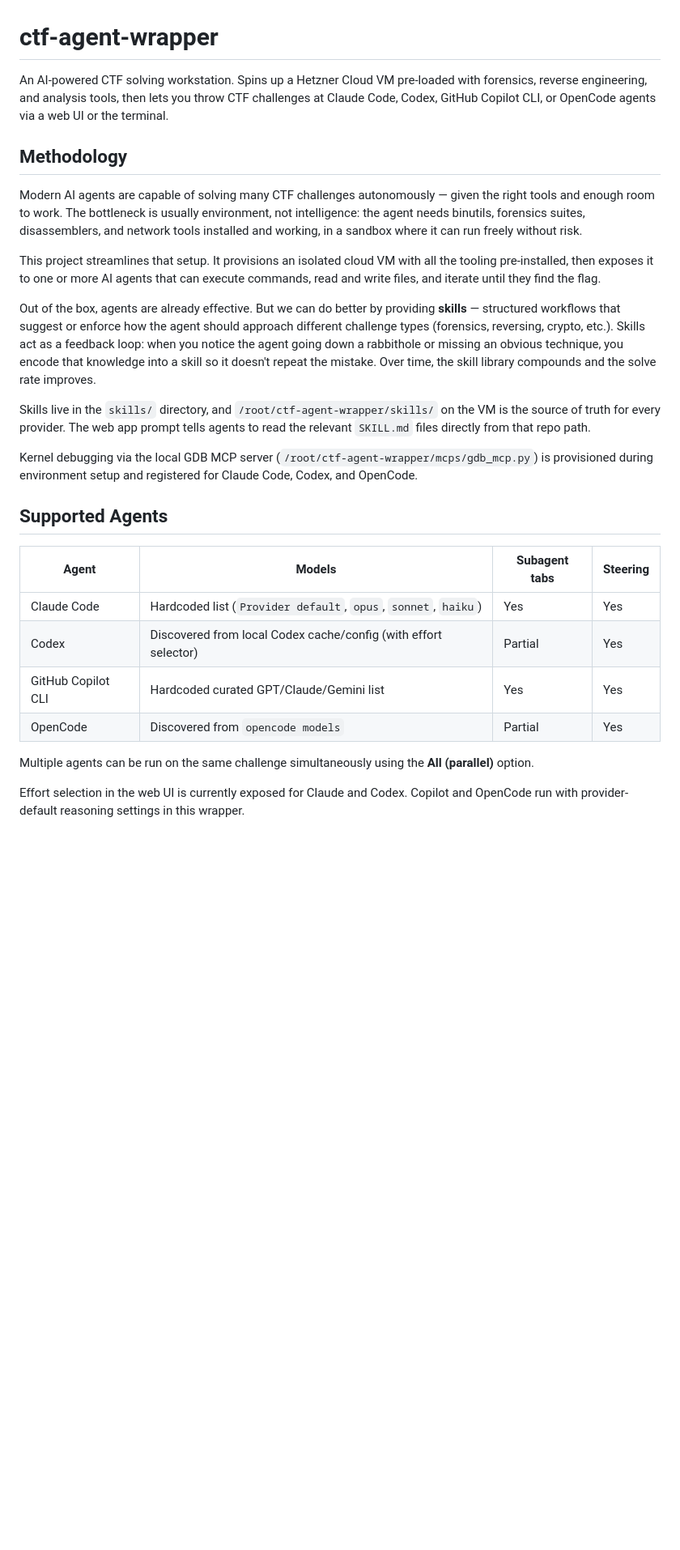
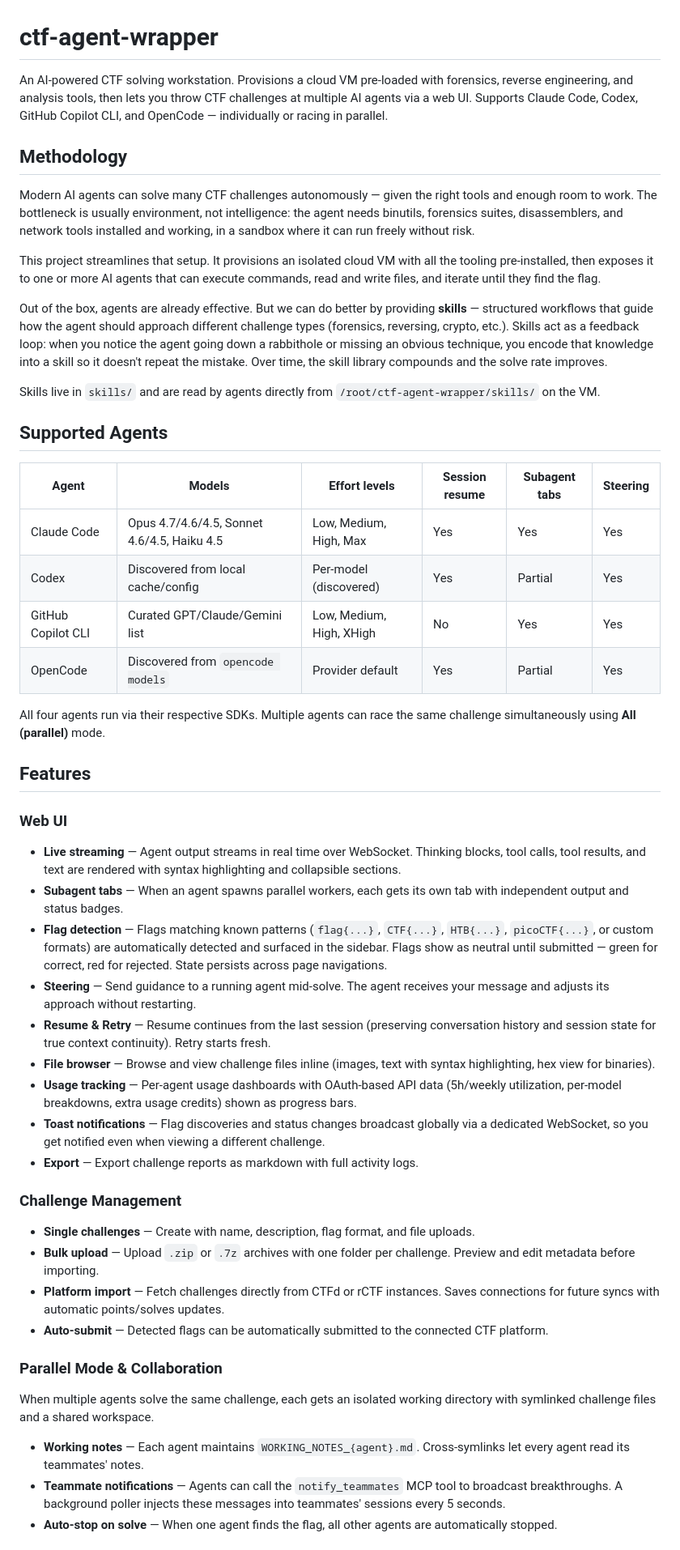
Before and after one commit to NUSGreyhats/ctf-agent-orchestrator-public, a Markdown page: README.md, the part around one of its changes. Shown at 81% size. GitHub-like rendering; blank space fills up the shorter version.

```diff
--- a/README.md
+++ b/README.md
@@ -1,28 +1,54 @@
 # ctf-agent-wrapper
 
-An AI-powered CTF solving workstation. Spins up a Hetzner Cloud VM pre-loaded with forensics, reverse engineering, and analysis tools, then lets you throw CTF challenges at Claude Code, Codex, GitHub Copilot CLI, or OpenCode agents via a web UI or the terminal.
+An AI-powered CTF solving workstation. Provisions a cloud VM pre-loaded with forensics, reverse engineering, and analysis tools, then lets you throw CTF challenges at multiple AI agents via a web UI. Supports Claude Code, Codex, GitHub Copilot CLI, and OpenCode — individually or racing in parallel.
 
 ## Methodology
 
-Modern AI agents are capable of solving many CTF challenges autonomously — given the right tools and enough room to work. The bottleneck is usually environment, not intelligence: the agent needs binutils, forensics suites, disassemblers, and network tools installed and working, in a sandbox where it can run freely without risk.
+Modern AI agents can solve many CTF challenges autonomously — given the right tools and enough room to work. The bottleneck is usually environment, not intelligence: the agent needs binutils, forensics suites, disassemblers, and network tools installed and working, in a sandbox where it can run freely without risk.
 
 This project streamlines that setup. It provisions an isolated cloud VM with all the tooling pre-installed, then exposes it to one or more AI agents that can execute commands, read and write files, and iterate until they find the flag.
 
-Out of the box, agents are already effective. But we can do better by providing **skills** — structured workflows that suggest or enforce how the agent should approach different challenge types (forensics, reversing, crypto, etc.). Skills act as a feedback loop: when you notice the agent going down a rabbithole or missing an obvious technique, you encode that knowledge into a skill so it doesn't repeat the mistake. Over time, the skill library compounds and the solve rate improves.
+Out of the box, agents are already effective. But we can do better by providing **skills** — structured workflows that guide how the agent should approach different challenge types (forensics, reversing, crypto, etc.). Skills act as a feedback loop: when you notice the agent going down a rabbithole or missing an obvious technique, you encode that knowledge into a skill so it doesn't repeat the mistake. Over time, the skill library compounds and the solve rate improves.
 
-Skills live in the `skills/` directory, and `/root/ctf-agent-wrapper/skills/` on the VM is the source of truth for every provider. The web app prompt tells agents to read the relevant `SKILL.md` files directly from that repo path.
-
-Kernel debugging via the local GDB MCP server (`/root/ctf-agent-wrapper/mcps/gdb_mcp.py`) is provisioned during environment setup and registered for Claude Code, Codex, and OpenCode.
+Skills live in `skills/` and are read by agents directly from `/root/ctf-agent-wrapper/skills/` on the VM.
 
 ## Supported Agents
 
-| Agent | Models | Subagent tabs | Steering |
-|-------|--------|---------------|----------|
-| Claude Code | Hardcoded list (`Provider default`, `opus`, `sonnet`, `haiku`) | Yes | Yes |
-| Codex | Discovered from local Codex cache/config (with effort selector) | Partial | Yes |
-| GitHub Copilot CLI | Hardcoded curated GPT/Claude/Gemini list | Yes | Yes |
-| OpenCode | Discovered from `opencode models` | Partial | Yes |
+| Agent | Models | Effort levels | Session resume | Subagent tabs | Steering |
+|-------|--------|---------------|----------------|---------------|----------|
+| Claude Code | Opus 4.7/4.6/4.5, Sonnet 4.6/4.5, Haiku 4.5 | Low, Medium, High, Max | Yes | Yes | Yes |
+| Codex | Discovered from local cache/config | Per-model (discovered) | Yes | Partial | Yes |
+| GitHub Copilot CLI | Curated GPT/Claude/Gemini list | Low, Medium, High, XHigh | No | Yes | Yes |
+| OpenCode | Discovered from `opencode models` | Provider default | Yes | Partial | Yes |
 
-Multiple agents can be run on the same challenge simultaneously using the **All (parallel)** option.
+All four agents run via their respective SDKs. Multiple agents can race the same challenge simultaneously using **All (parallel)** mode.
 
-Effort selection in the web UI is currently exposed for Claude and Codex. Copilot and OpenCode run with provider-default reasoning settings in this wrapper.
+## Features
+
+### Web UI
+
+- **Live streaming** — Agent output streams in real time over WebSocket. Thinking blocks, tool calls, tool results, and text are rendered with syntax highlighting and collapsible sections.
+- **Subagent tabs** — When an agent spawns parallel workers, each gets its own tab with independent output and status badges.
+- **Flag detection** — Flags matching known patterns (`flag{...}`, `CTF{...}`, `HTB{...}`, `picoCTF{...}`, or custom formats) are automatically detected and surfaced in the sidebar. Flags show as neutral until submitted — green for correct, red for rejected. State persists across page navigations.
+- **Steering** — Send guidance to a running agent mid-solve. The agent receives your message and adjusts its approach without restarting.
+- **Resume & Retry** — Resume continues from the last session (preserving conversation history and session state for true context continuity). Retry starts fresh.
+- **File browser** — Browse and view challenge files inline (images, text with syntax highlighting, hex view for binaries).
+- **Usage tracking** — Per-agent usage dashboards with OAuth-based API data (5h/weekly utilization, per-model breakdowns, extra usage credits) shown as progress bars.
+- **Toast notifications** — Flag discoveries and status changes broadcast globally via a dedicated WebSocket, so you get notified even when viewing a different challenge.
+- **Export** — Export challenge reports as markdown with full activity logs.
+
+### Challenge Management
+
+- **Single challenges** — Create with name, description, flag format, and file uploads.
+- **Bulk upload** — Upload `.zip` or `.7z` archives with one folder per challenge. Preview and edit metadata before importing.
+- **Platform import** — Fetch challenges directly from CTFd or rCTF instances. Saves connections for future syncs with automatic points/solves updates.
+- **Auto-submit** — Detected flags can be automatically submitted to the connected CTF platform.
+
+### Parallel Mode & Collaboration
+
+When multiple agents solve the same challenge, each gets an isolated working directory with symlinked challenge files and a shared workspace.
+
+- **Working notes** — Each agent maintains `WORKING_NOTES_{agent}.md`. Cross-symlinks let every agent read its teammates' notes.
+- **Teammate notifications** — Agents can call the `notify_teammates` MCP tool to broadcast breakthroughs. A background poller injects these messages into teammates' sessions every 5 seconds.
+- **Auto-stop on solve** — When one agent finds the flag, all other agents are automatically stopped.
+
```
Also changed, not shown: other parts of README.md (+43 -52 lines).
